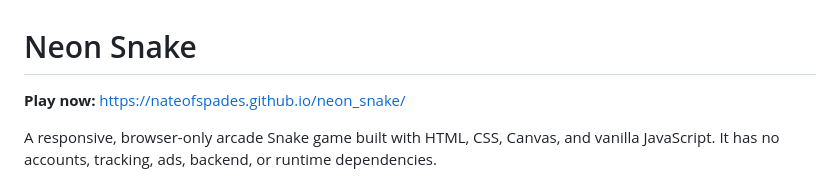
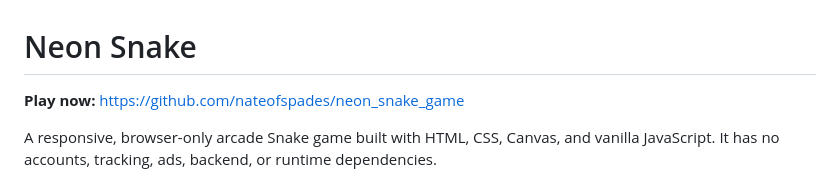
Before and after one commit to nateofspades/Serpent_Supper_Game, a Markdown page: README.md, the part around the change. Rendered like a GitHub page.

```diff
--- a/README.md
+++ b/README.md
@@ -1,6 +1,6 @@
 # Neon Snake
 
-**Play now:** https://nateofspades.github.io/neon_snake/
+**Play now:** https://github.com/nateofspades/neon_snake_game
 
 A responsive, browser-only arcade Snake game built with HTML, CSS, Canvas, and vanilla JavaScript. It has no accounts, tracking, ads, backend, or runtime dependencies.
 
```
